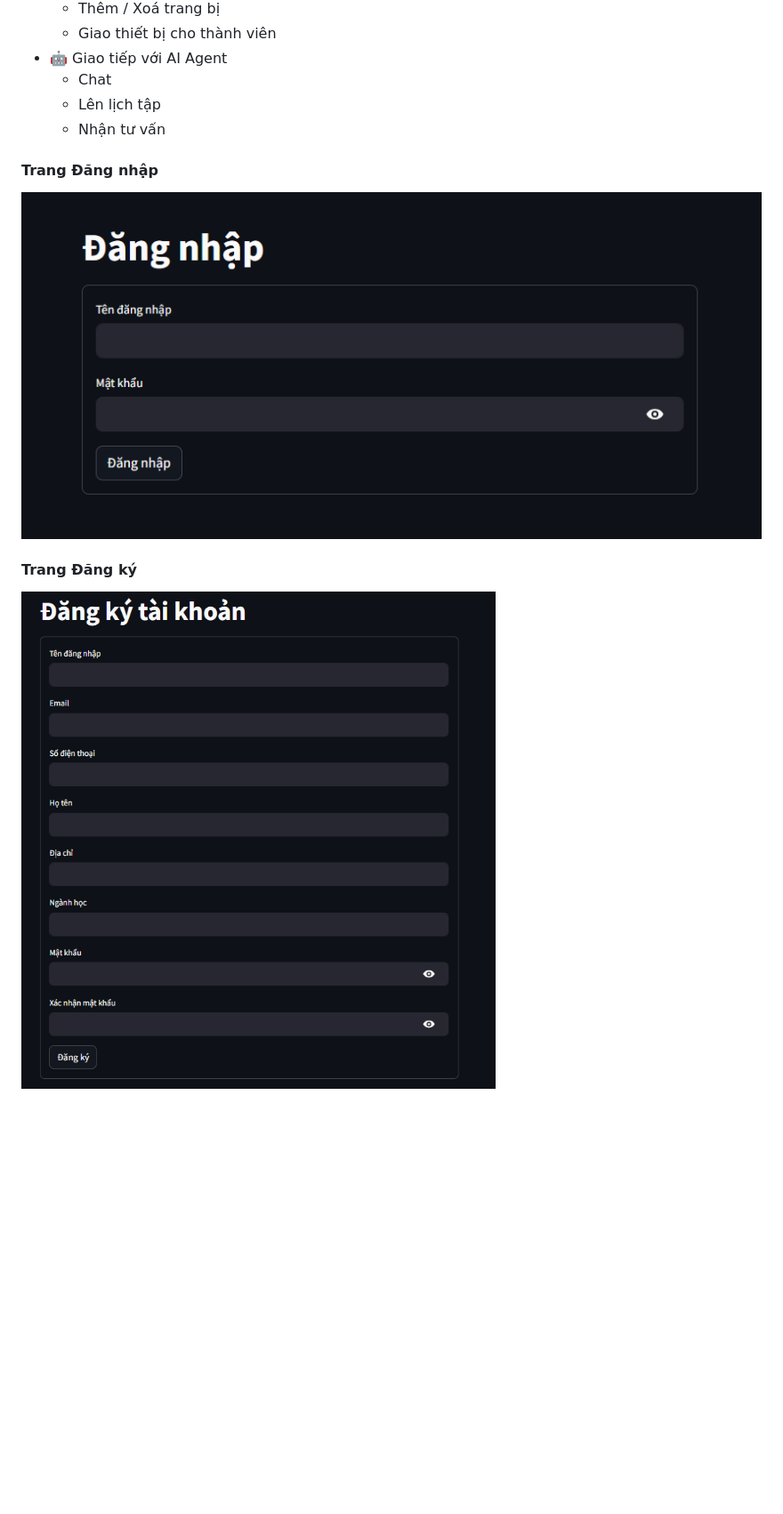
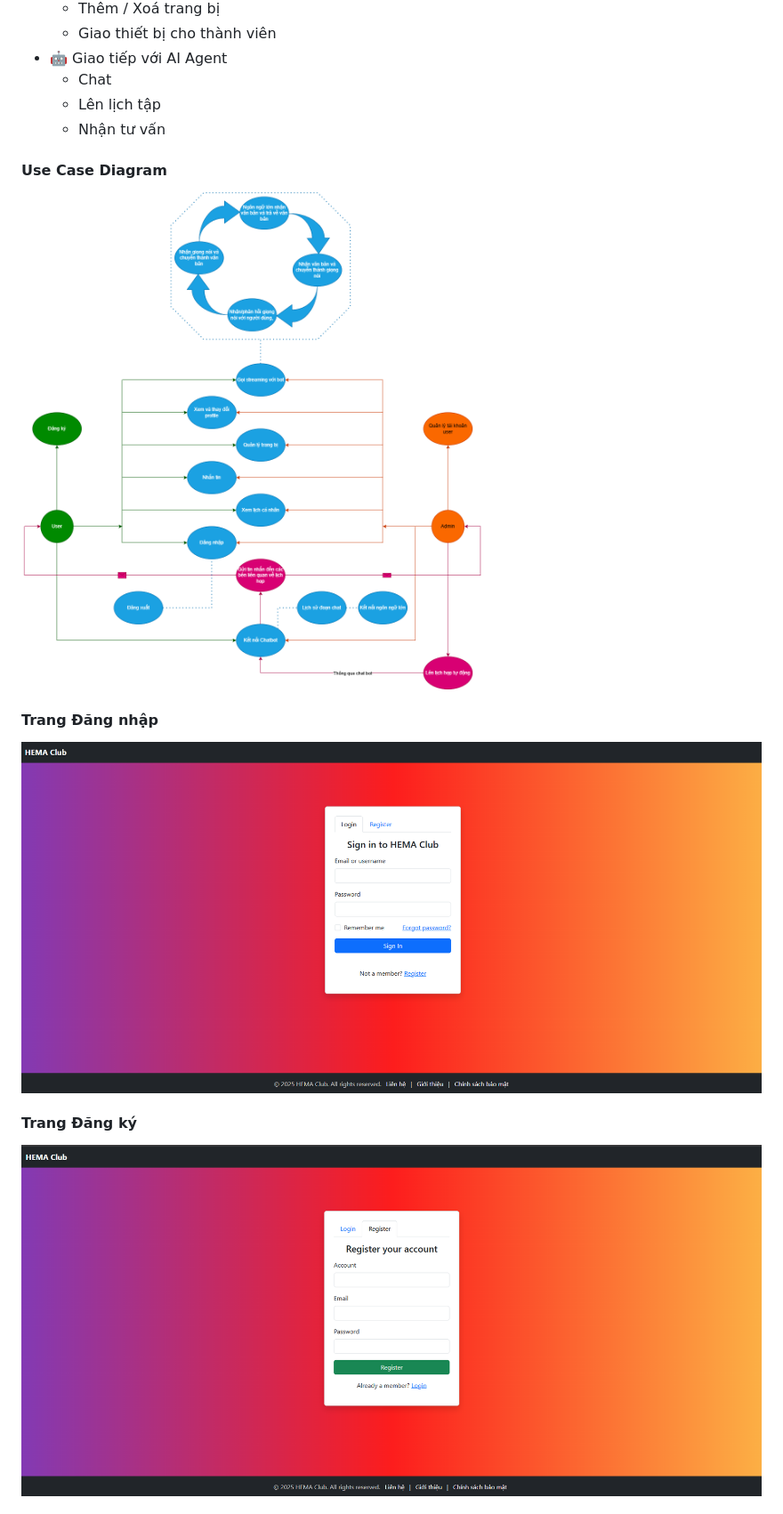
Before and after one commit to CallMeGovos/HEMA-club, a Markdown page: README.md, the part around the change printed below. Shown: that part at 89% size. Drawn GitHub-style; pictures changed too: images/login.png, images/register.png; blank space fills up the shorter version.

```diff
--- a/README.md
+++ b/README.md
@@ -21,6 +20,9 @@
   - Lên lịch tập
   - Nhận tư vấn
 
+#### Use Case Diagram
+![Diagram](images/UseCaseHemaClub.drawio.png)
+
 #### Trang Đăng nhập
 ![Login Screen](images/login.png)
 
```
Also changed, not shown: other parts of README.md (+17 -13 lines), images/UseCaseHemaClub.drawio.png (renamed from UseCaseHemaClub.drawio.png), images/chatbot.png (added), 1 other file.
